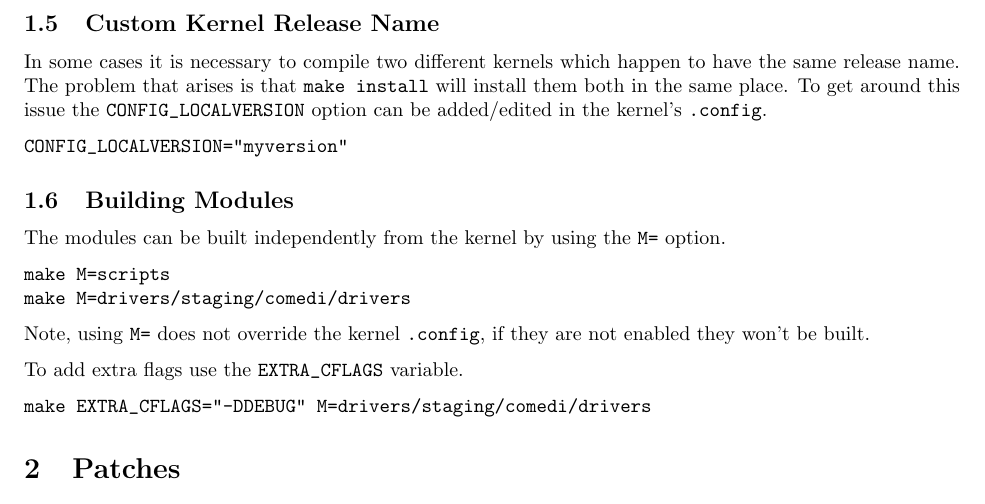
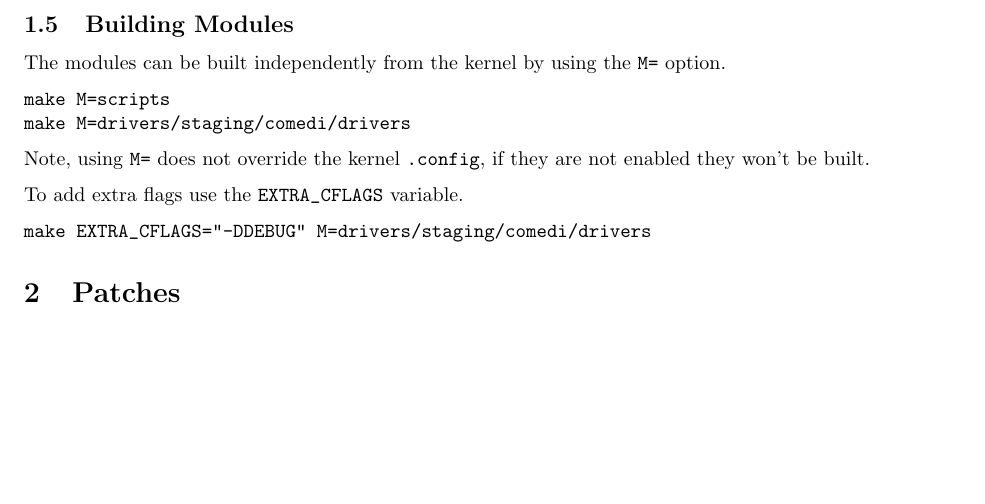
Before and after one commit to jmahler/jmahler.github.io, a LaTeX document (pdfs/linux-dev/linux-dev.tex): part of page 5 of 10, cut at the place of the change, the shorter picture padded with empty space. Compiled offline with pdfLaTeX.

Commit message:
CONFIG_LOCALVERSION isn't used often, remove it
Since I rarely use CONFIG_LOCALVERSION, remove it from
my Linux dev notes.

```diff
--- a/pdfs/linux-dev/linux-dev.tex
+++ b/pdfs/linux-dev/linux-dev.tex
@@ -196,18 +196,6 @@ well.
 The manual method is better suited for developers where rebuild time is
 important.  For distributing a kernel the .deb method is better because
 of the clean install/remove process.
-
-\subsection{Custom Kernel Release Name}
-
-In some cases it is necessary to compile two different kernels which
-happen to have the same release name.  The problem that arises is that
-\verb+make install+ will install them both in the same place.  To get around
-this issue the \verb+CONFIG_LOCALVERSION+ option can be added/edited in the
-kernel's \verb+.config+.
-
-\begin{verbatim}
-CONFIG_LOCALVERSION="myversion"
-\end{verbatim}
 
 \subsection{Building Modules}
 
```
Also changed, not shown: pdfs/linux-dev/linux-dev.pdf.
